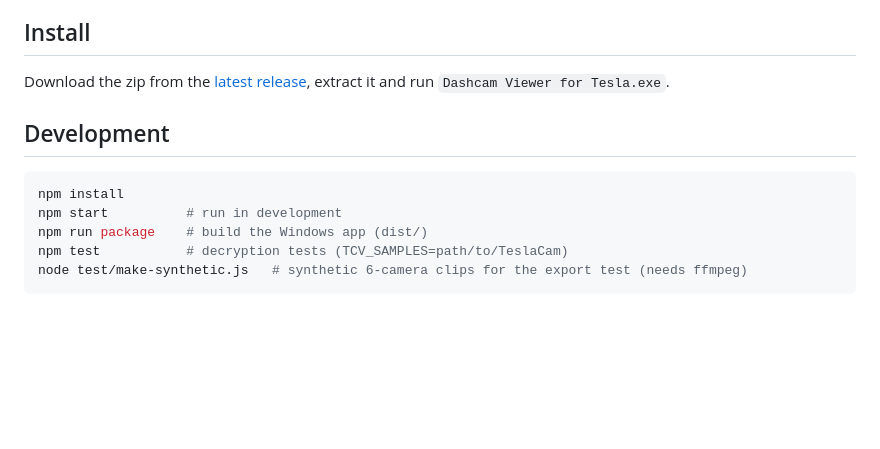
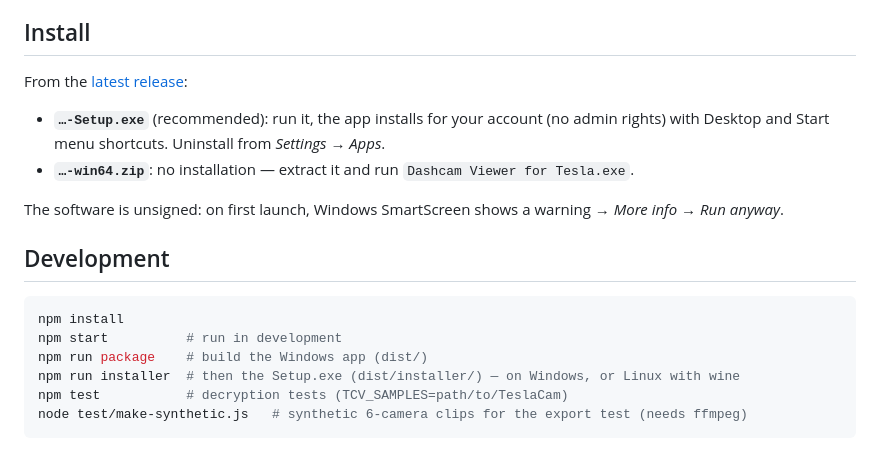
Before and after one commit to babysovaz/dashcam-viewer-for-tesla, a Markdown page: README.md, the part around the change. Drawn GitHub-style; blank space fills up the shorter version.

````diff
--- a/README.md
+++ b/README.md
@@ -34,7 +34,12 @@ A Windows player for the **Dashcam / Sentry Mode** clips a Tesla records on its
 
 ## Install
 
-Download the zip from the [latest release](../../releases/latest), extract it and run `Dashcam Viewer for Tesla.exe`.
+From the [latest release](../../releases/latest):
+
+- **`…-Setup.exe`** (recommended): run it, the app installs for your account (no admin rights) with Desktop and Start menu shortcuts. Uninstall from *Settings → Apps*.
+- **`…-win64.zip`**: no installation — extract it and run `Dashcam Viewer for Tesla.exe`.
+
+The software is unsigned: on first launch, Windows SmartScreen shows a warning → *More info* → *Run anyway*.
 
 ## Development
 
@@ -42,6 +47,7 @@ Download the zip from the [latest release](../../releases/latest), extract it an
 npm install
 npm start          # run in development
 npm run package    # build the Windows app (dist/)
+npm run installer  # then the Setup.exe (dist/installer/) — on Windows, or Linux with wine
 npm test           # decryption tests (TCV_SAMPLES=path/to/TeslaCam)
 node test/make-synthetic.js   # synthetic 6-camera clips for the export test (needs ffmpeg)
 ```
````
Also changed, not shown: CHANGELOG.md (+12 -0 lines), README.fr.md (+7 -1 lines), build/icon.png (added), 5 other files.
